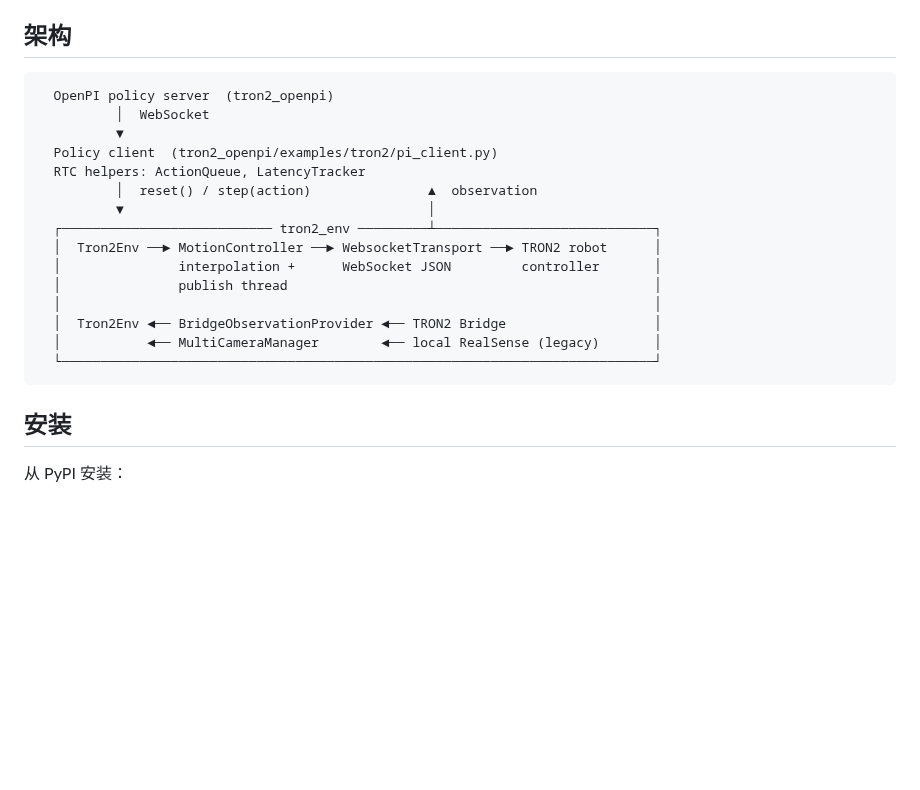
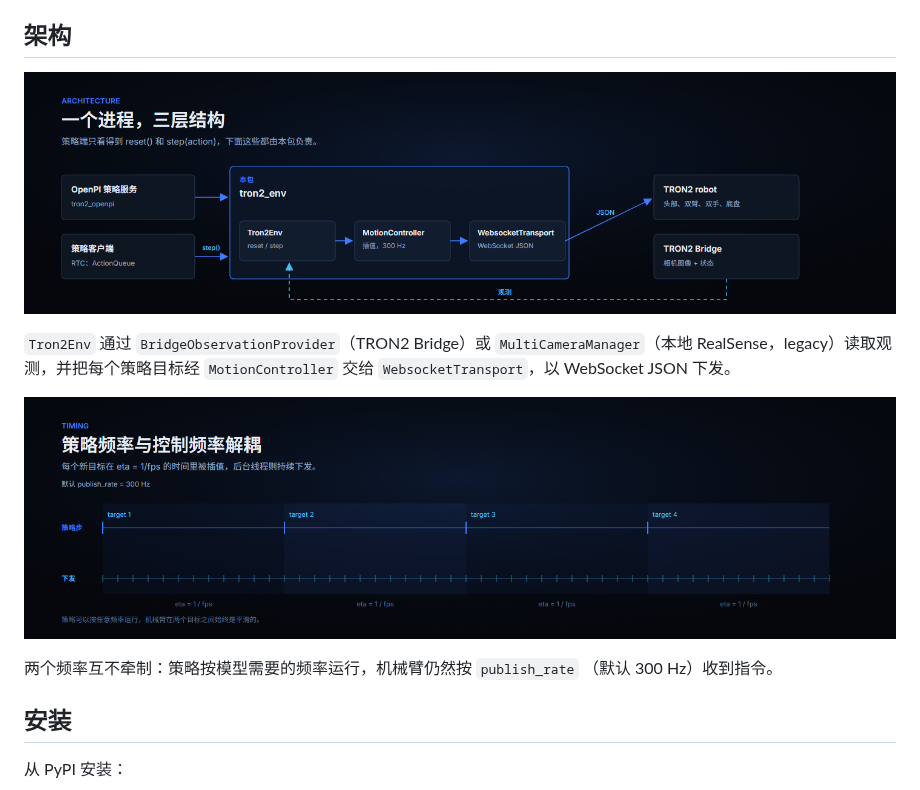
Before and after one commit to limxdynamics/tron2_env, a Markdown page: README_CN.md, the part around one of its changes. GitHub-like rendering; pictures changed too: docs/images/architecture-zh.png (added), docs/images/timing-zh.png (added); blank space fills up the shorter version.

````diff
--- a/README_CN.md
+++ b/README_CN.md
@@ -28,23 +28,20 @@ transport 路径已主动排除，不在本次开源范围内。
 
 ## 架构
 
-```text
-  OpenPI policy server  (tron2_openpi)
-          │  WebSocket
-          ▼
-  Policy client  (tron2_openpi/examples/tron2/pi_client.py)
-  RTC helpers: ActionQueue, LatencyTracker
-          │  reset() / step(action)               ▲  observation
-          ▼                                       │
-  ┌─────────────────────────── tron2_env ─────────┴────────────────────────────┐
-  │  Tron2Env ──► MotionController ──► WebsocketTransport ──► TRON2 robot      │
-  │               interpolation +      WebSocket JSON         controller       │
-  │               publish thread                                               │
-  │                                                                            │
-  │  Tron2Env ◄── BridgeObservationProvider ◄── TRON2 Bridge                   │
-  │           ◄── MultiCameraManager        ◄── local RealSense (legacy)       │
-  └────────────────────────────────────────────────────────────────────────────┘
-```
+<p align="center">
+  <img src="https://raw.githubusercontent.com/limxdynamics/tron2_env/main/docs/images/architecture-zh.png" alt="tron2_env 架构：策略客户端通过 reset/step 调用 Tron2Env，后者经 MotionController 与 WebsocketTransport 驱动 TRON2 机器人，并从 TRON2 Bridge 读回观测" width="100%">
+</p>
+
+`Tron2Env` 通过 `BridgeObservationProvider`（TRON2 Bridge）或
+`MultiCameraManager`（本地 RealSense，legacy）读取观测，并把每个策略目标经
+`MotionController` 交给 `WebsocketTransport`，以 WebSocket JSON 下发。
+
+<p align="center">
+  <img src="https://raw.githubusercontent.com/limxdynamics/tron2_env/main/docs/images/timing-zh.png" alt="时序：每个策略目标在 eta = 1/fps 内被插值，后台线程以 300 Hz 持续下发" width="100%">
+</p>
+
+两个频率互不牵制：策略按模型需要的频率运行，机械臂仍然按 `publish_rate`
+（默认 300 Hz）收到指令。
 
 ## 安装
 
````
Also changed, not shown: other parts of README_CN.md (+4 -0 lines), README.md (+18 -17 lines), docs/images/architecture.png (added), docs/images/state-action-layout-zh.png (added), docs/images/state-action-layout.png (added), docs/images/timing.png (added).
